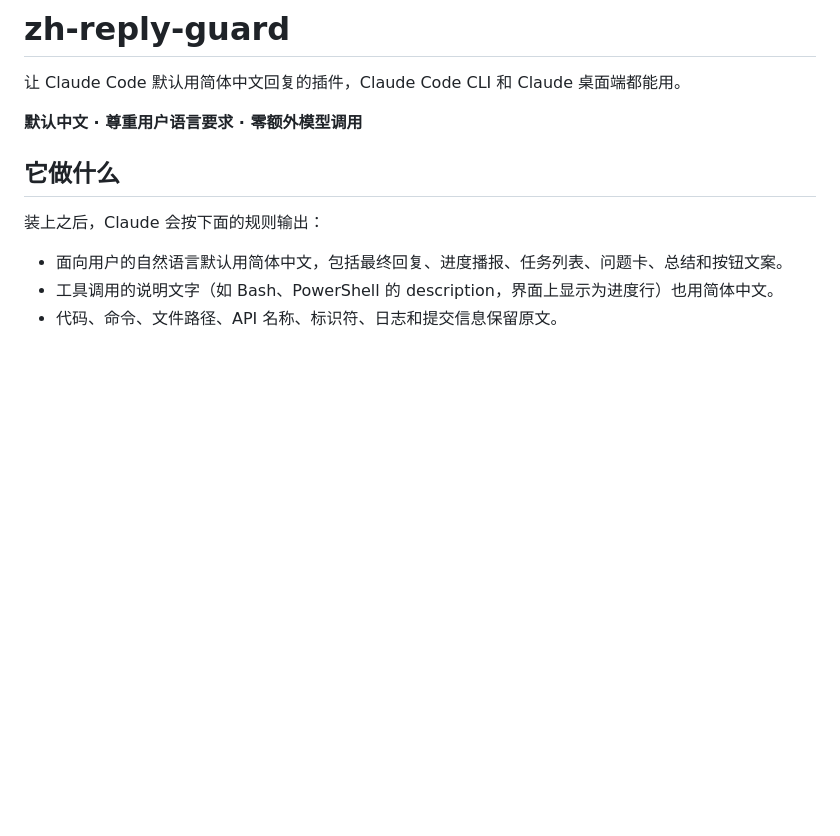
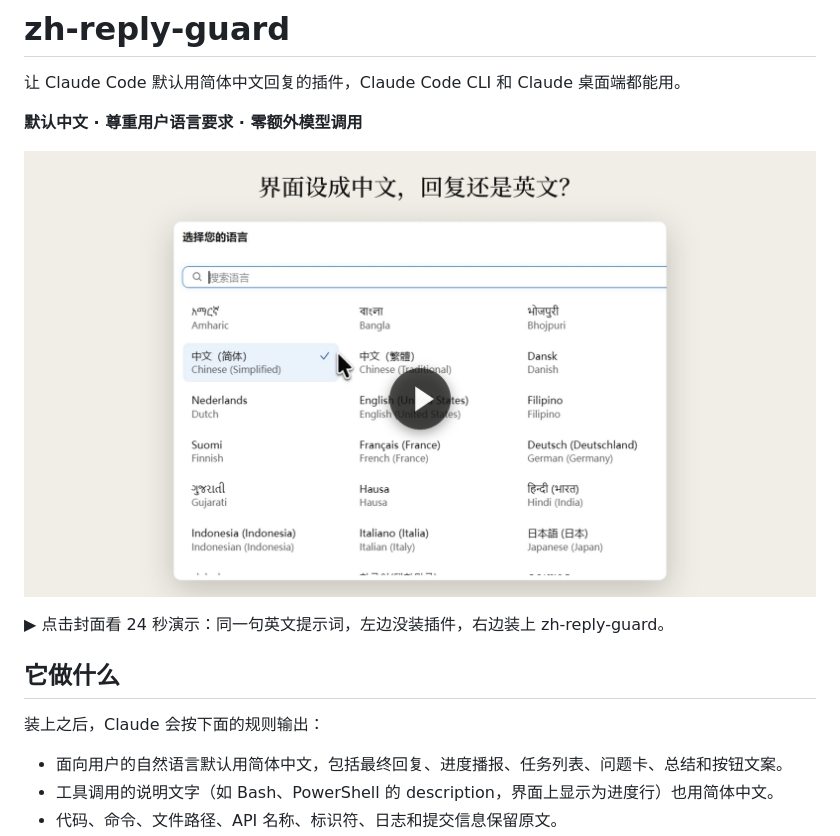
Before and after one commit to chrichuang218/claude-zh-reply-guard, a Markdown page: README.md, the part around the change. GitHub-like rendering; pictures changed too: docs/images/demo-cover.png (added); blank space fills up the shorter version.

Commit message:
docs: README 首页加演示视频
Co-Authored-By: Claude Opus 5.5 <noreply@anthropic.com>

```diff
--- a/README.md
+++ b/README.md
@@ -3,6 +3,10 @@
 让 Claude Code 默认用简体中文回复的插件，Claude Code CLI 和 Claude 桌面端都能用。
 
 **默认中文 · 尊重用户语言要求 · 零额外模型调用**
+
+[![演示视频：界面设成中文，回复还是英文？同一句英文提示词，没装插件全是英文，装上后全程简体中文](docs/images/demo-cover.png)](docs/videos/demo.mp4)
+
+▶ 点击封面看 24 秒演示：同一句英文提示词，左边没装插件，右边装上 zh-reply-guard。
 
 ## 它做什么
 
```
Also changed, not shown: 1 other file.
